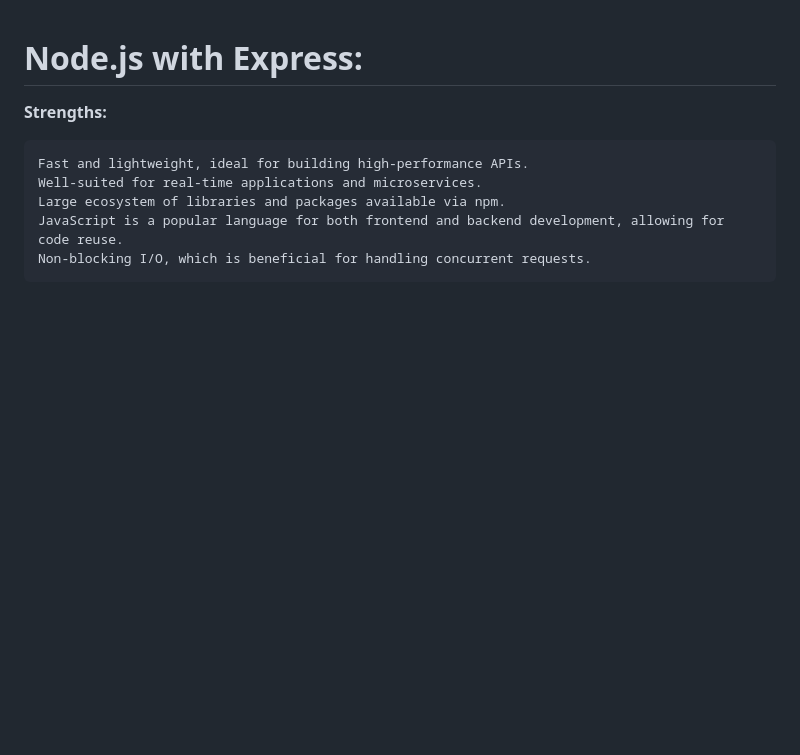
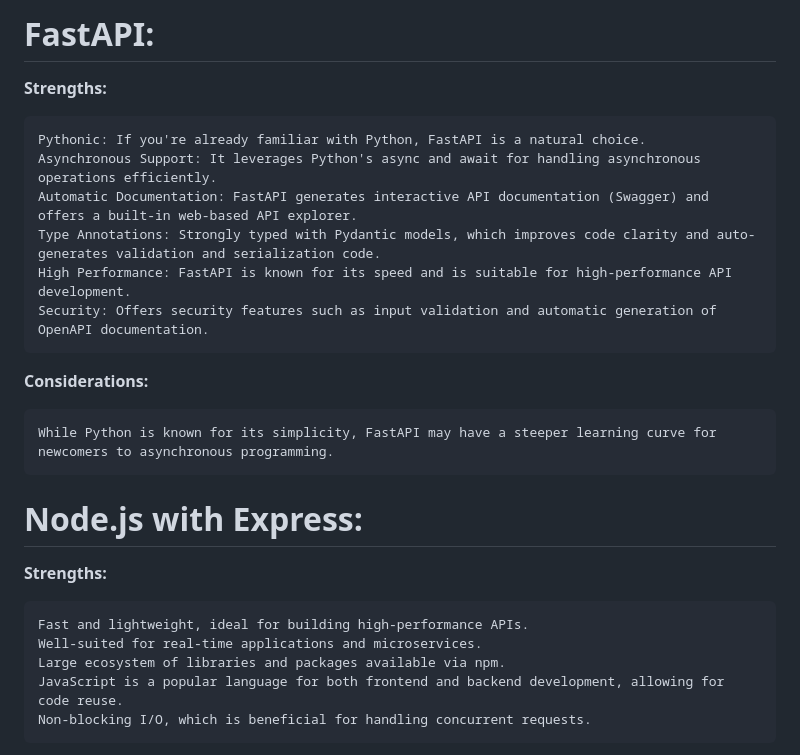
Before and after one commit to mpurnyn/masquerade-api, a Markdown page: api_framework_comparisons.md, the part around the change. Rendered like a GitHub page; blank space fills up the shorter version.

Commit message:
added fastapi comparison

```diff
--- a/api_framework_comparisons.md
+++ b/api_framework_comparisons.md
@@ -1,3 +1,18 @@
+# FastAPI:
+
+**Strengths:**
+
+    Pythonic: If you're already familiar with Python, FastAPI is a natural choice.
+    Asynchronous Support: It leverages Python's async and await for handling asynchronous operations efficiently.
+    Automatic Documentation: FastAPI generates interactive API documentation (Swagger) and offers a built-in web-based API explorer.
+    Type Annotations: Strongly typed with Pydantic models, which improves code clarity and auto-generates validation and serialization code.
+    High Performance: FastAPI is known for its speed and is suitable for high-performance API development.
+    Security: Offers security features such as input validation and automatic generation of OpenAPI documentation.
+
+**Considerations:**
+
+    While Python is known for its simplicity, FastAPI may have a steeper learning curve for newcomers to asynchronous programming.
+
 # Node.js with Express:
 
 **Strengths:**
```
